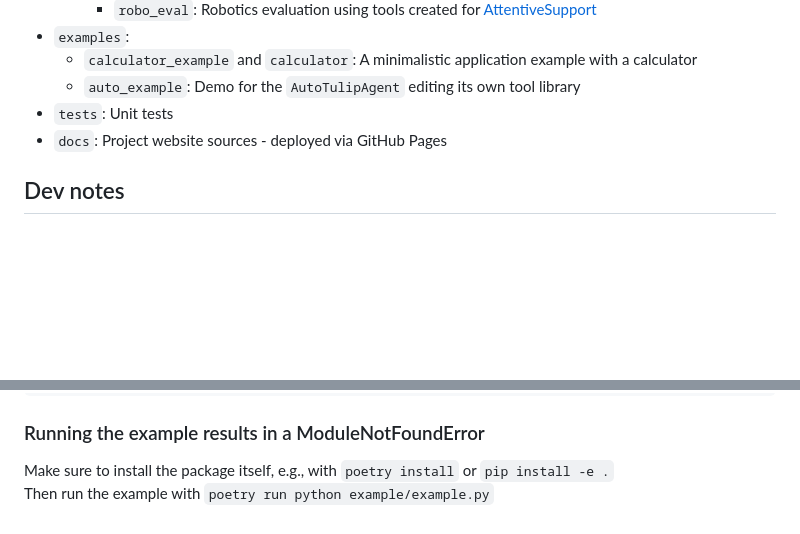
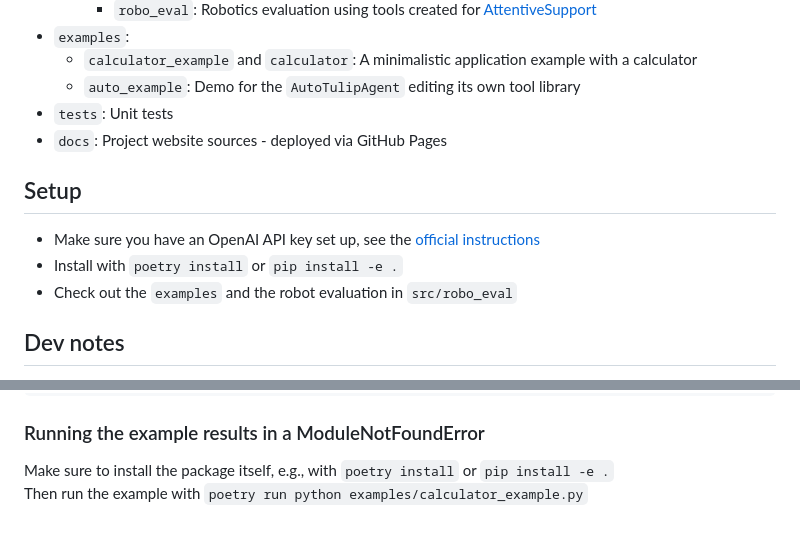
Before and after one commit to HRI-EU/tulip_agent, a Markdown page: README.md, 2 parts joined by grey strips. Drawn GitHub-style; blank space fills up the shorter version.

Commit message:
docs: setup

```diff
--- a/README.md
+++ b/README.md
@@ -35,6 +35,12 @@ otherwise lead to challenges for the LLM to find the right tool for the task.
 * `docs`: Project website sources - deployed via GitHub Pages
 
 
+## Setup
+* Make sure you have an OpenAI API key set up, see the [official instructions](https://help.openai.com/en/articles/5112595-best-practices-for-api-key-safety)
+* Install with `poetry install` or `pip install -e .`
+* Check out the `examples` and the robot evaluation in `src/robo_eval`
+
+
 ## Dev notes
 * Python v3.10.11 recommended, higher versions may lead to issues with chroma when installing via Poetry
 * [Pre-commit hooks](https://pre-commit.com/) - install with `(poetry run) pre-commit install`
@@ -57,4 +63,4 @@ sys.modules['sqlite3'] = sys.modules.pop('pysqlite3')
 
 ### Running the example results in a ModuleNotFoundError
 Make sure to install the package itself, e.g., with `poetry install` or `pip install -e .` \
-Then run the example with `poetry run python example/example.py`
+Then run the example with `poetry run python examples/calculator_example.py`
```
